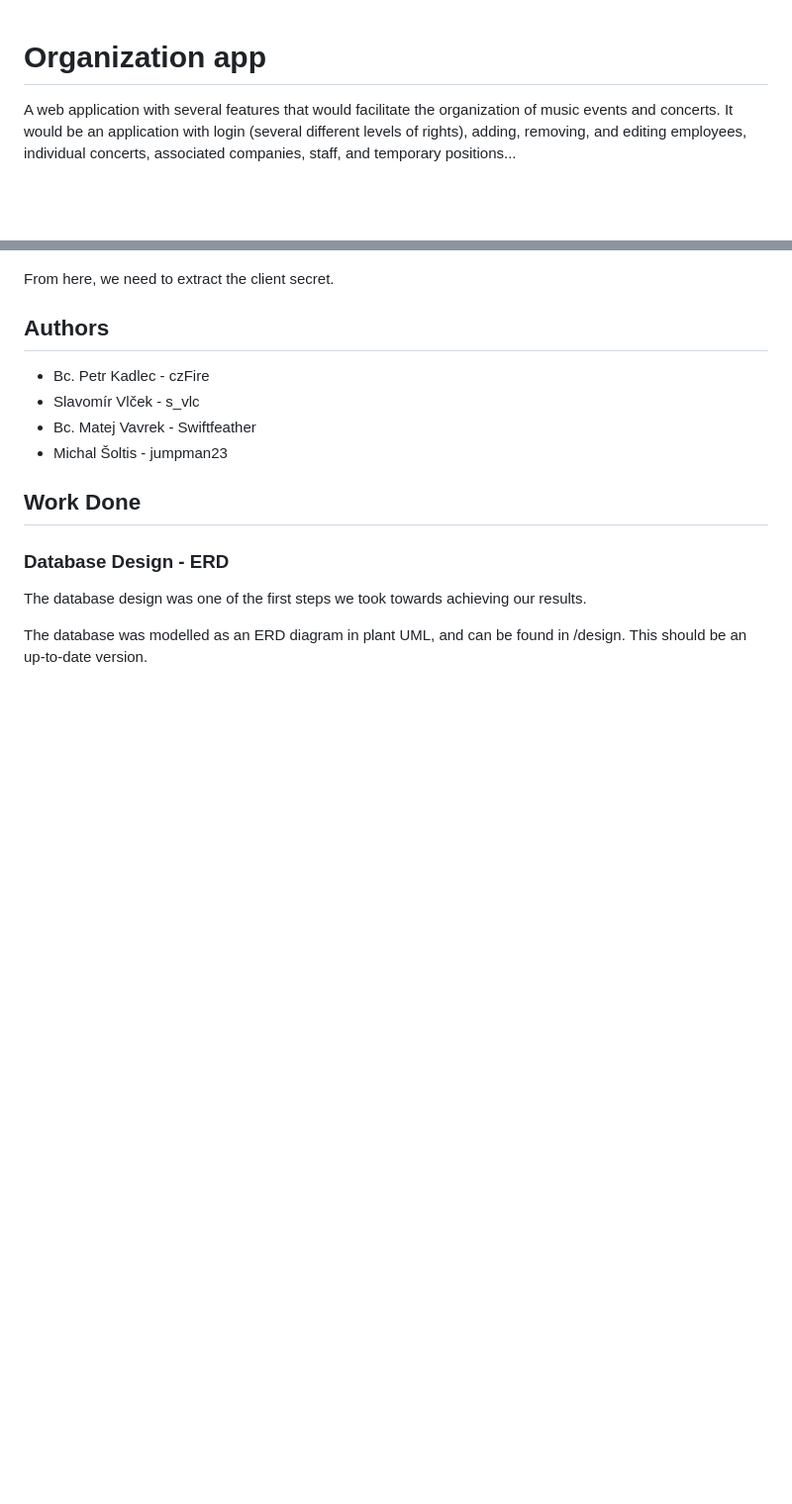
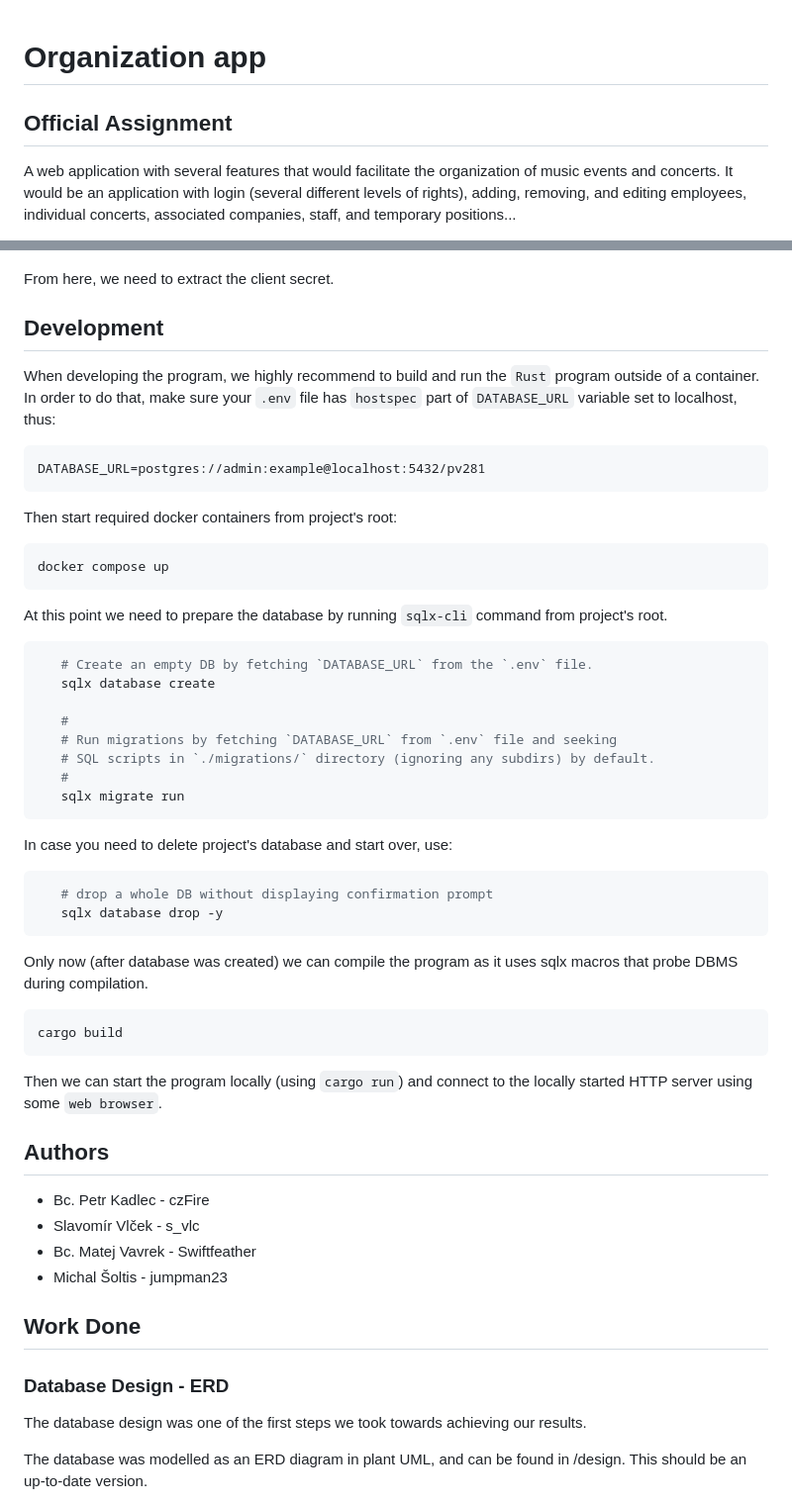
Before and after one commit to czFIRE/Rust_Organisation_App, a Markdown page: README.md, 2 parts joined by grey strips. Shown: that part at 99% size. GitHub-like rendering; blank space fills up the shorter version.

Commit message:
feat(readme): add `development` tips

````diff
--- a/README.md
+++ b/README.md
@@ -1,4 +1,6 @@
 # Organization app
+
+## Official Assignment
 
 A web application with several features that would facilitate the organization
 of music events and concerts. It would be an application with login (several
@@ -59,6 +61,56 @@ beneath the Keycloak logo, there is a selection element. Select Orchestrate.
 
 From here, we need to extract the client secret.
 <TODO>
+
+
+## Development
+
+When developing the program, we highly recommend to build and run the ``Rust``
+program outside of a container. In order to do that, make sure your `.env` file
+has `hostspec` part of `DATABASE_URL` variable set to localhost, thus:
+
+```
+DATABASE_URL=postgres://admin:example@localhost:5432/pv281
+```
+
+Then start required docker containers from project's root:
+
+```sh
+docker compose up
+```
+
+At this point we need to prepare the database by running `sqlx-cli` command
+from project's root.
+
+```sh
+   # Create an empty DB by fetching `DATABASE_URL` from the `.env` file.
+   sqlx database create
+
+   #
+   # Run migrations by fetching `DATABASE_URL` from `.env` file and seeking
+   # SQL scripts in `./migrations/` directory (ignoring any subdirs) by default.
+   #
+   sqlx migrate run
+```
+
+In case you need to delete project's database and start over, use:
+
+
+```sh
+   # drop a whole DB without displaying confirmation prompt
+   sqlx database drop -y
+```
+
+Only now (after database was created) we can compile the program
+as it uses sqlx macros that probe DBMS during compilation.
+
+```sh
+cargo build
+```
+
+Then we can start the program locally (using ```cargo run```) and connect
+to the locally started HTTP server using some `web browser`.
+
 
 ## Authors
 * Bc. Petr Kadlec - czFire
````
